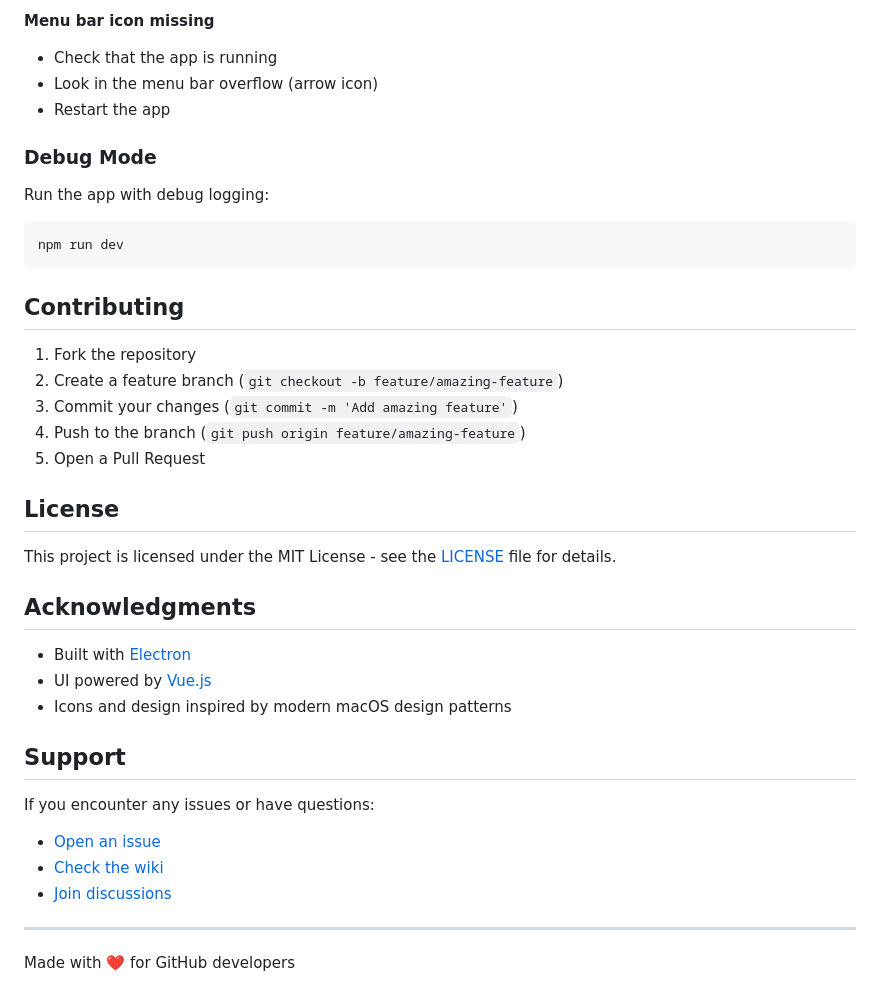
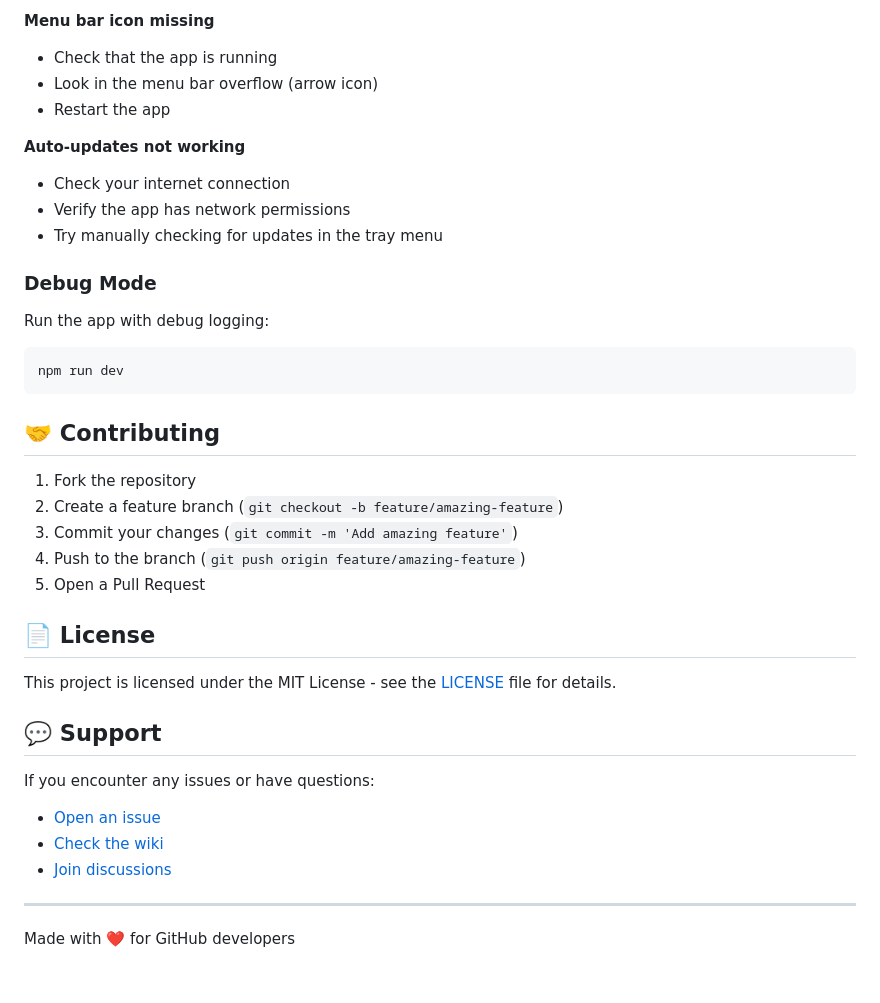
Before and after one commit to Elliot-putt/pr-menubar-app, a Markdown page: README.md, the part around one of its changes. GitHub-like rendering.

````diff
--- a/README.md
+++ b/README.md
@@ -168,13 +137,18 @@ After building, you'll find these files in the `dist/` directory:
 - Look in the menu bar overflow (arrow icon)
 - Restart the app
 
+**Auto-updates not working**
+- Check your internet connection
+- Verify the app has network permissions
+- Try manually checking for updates in the tray menu
+
 ### Debug Mode
 Run the app with debug logging:
 ```bash
 npm run dev
 ```
 
-## Contributing
+## 🤝 Contributing
 
 1. Fork the repository
 2. Create a feature branch (`git checkout -b feature/amazing-feature`)
@@ -182,16 +156,10 @@ npm run dev
 4. Push to the branch (`git push origin feature/amazing-feature`)
 5. Open a Pull Request
 
-## License
+## 📄 License
 
 This project is licensed under the MIT License - see the [LICENSE](LICENSE) file for details.
 
-## Acknowledgments
-
-- Built with [Electron](https://electronjs.org/)
-- UI powered by [Vue.js](https://vuejs.org/)
-- Icons and design inspired by modern macOS design patterns
-
-## Support
+## 💬 Support
 
 If you encounter any issues or have questions:
````
Also changed, not shown: other parts of README.md (+61 -92 lines).
